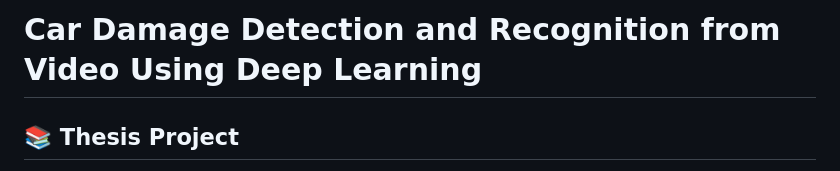
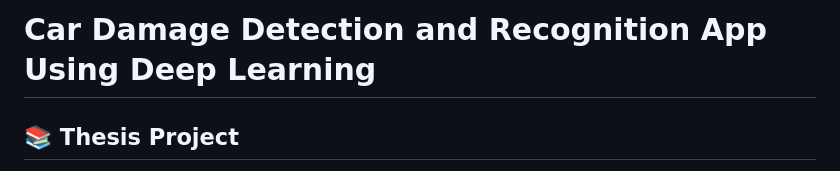
Before and after one commit to IoannouAndreas/Car-Damage-Detection-Yolov11, a Markdown page: README.md, the part around the change. Rendered like a GitHub page.

```diff
--- a/README.md
+++ b/README.md
@@ -1,4 +1,4 @@
-# Car Damage Detection and Recognition from Video Using Deep Learning
+# Car Damage Detection and Recognition App Using Deep Learning
 
 ## 📚 Thesis Project
 **Title:** Detection and Recognition of Car Damages from Video Using Deep Learning
```
